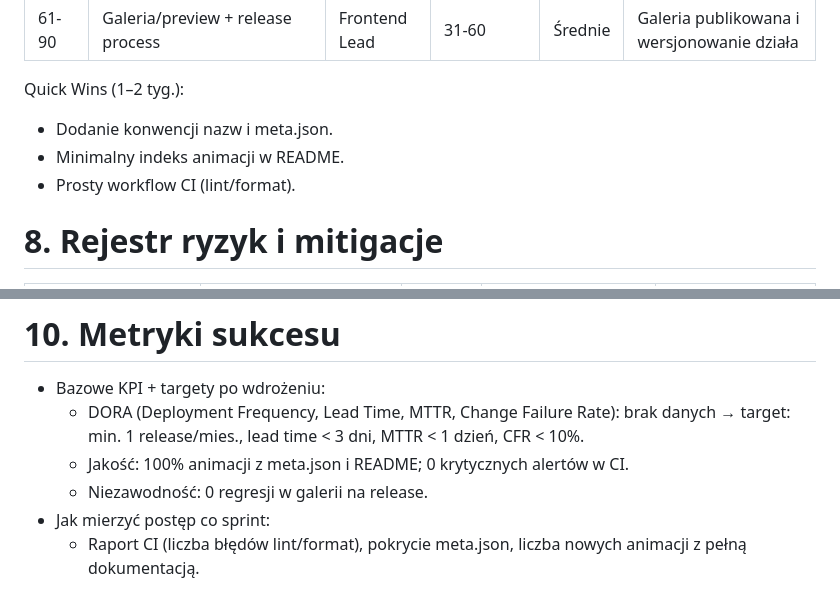
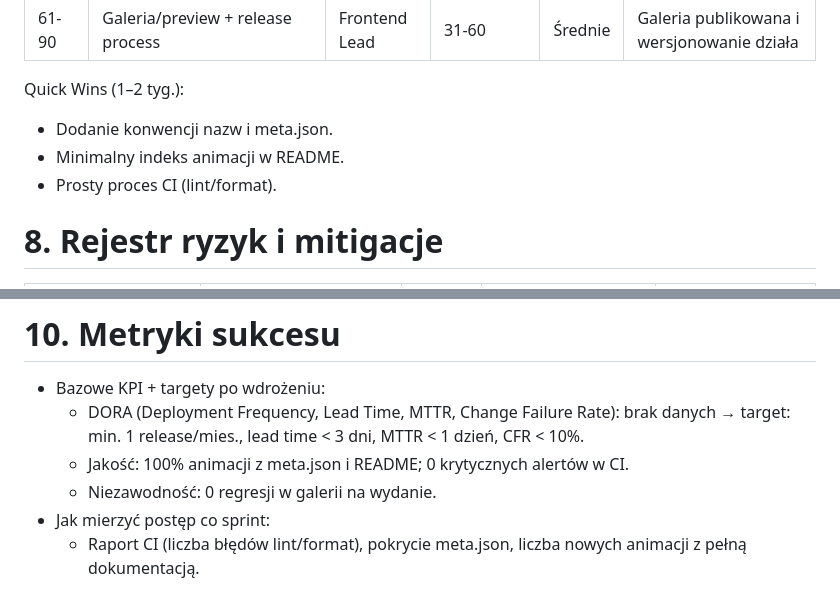
Before and after one commit to 0xR3TRO/Animation-Pack, a Markdown page: Documents/Engineering-Assessment-PL.md, 2 parts joined by grey strips. GitHub-like rendering.

Commit message:
docs: align Polish terminology
Agent-Logs-Url: https://github.com/0xR3TRO/Animation-Pack/sessions/a7073ec5-17a7-4c5d-bbaa-75c61a068b5f

Co-authored-by: 0xR3TRO <126574394+0xR3TRO@users.noreply.github.com>

```diff
--- a/Documents/Engineering-Assessment-PL.md
+++ b/Documents/Engineering-Assessment-PL.md
@@ -100,7 +100,7 @@
 Quick Wins (1–2 tyg.):
 - Dodanie konwencji nazw i meta.json.
 - Minimalny indeks animacji w README.
-- Prosty workflow CI (lint/format).
+ - Prosty proces CI (lint/format).
 
 # 8. Rejestr ryzyk i mitigacje
 | Ryzyko | Prawdopodobieństwo | Wpływ | Mitigacja | Trigger |
@@ -123,6 +123,6 @@ Quick Wins (1–2 tyg.):
 - Bazowe KPI + targety po wdrożeniu:
   - DORA (Deployment Frequency, Lead Time, MTTR, Change Failure Rate): brak danych → target: min. 1 release/mies., lead time < 3 dni, MTTR < 1 dzień, CFR < 10%.
   - Jakość: 100% animacji z meta.json i README; 0 krytycznych alertów w CI.
-  - Niezawodność: 0 regresji w galerii na release.
+  - Niezawodność: 0 regresji w galerii na wydanie.
 - Jak mierzyć postęp co sprint:
   - Raport CI (liczba błędów lint/format), pokrycie meta.json, liczba nowych animacji z pełną dokumentacją.
```
